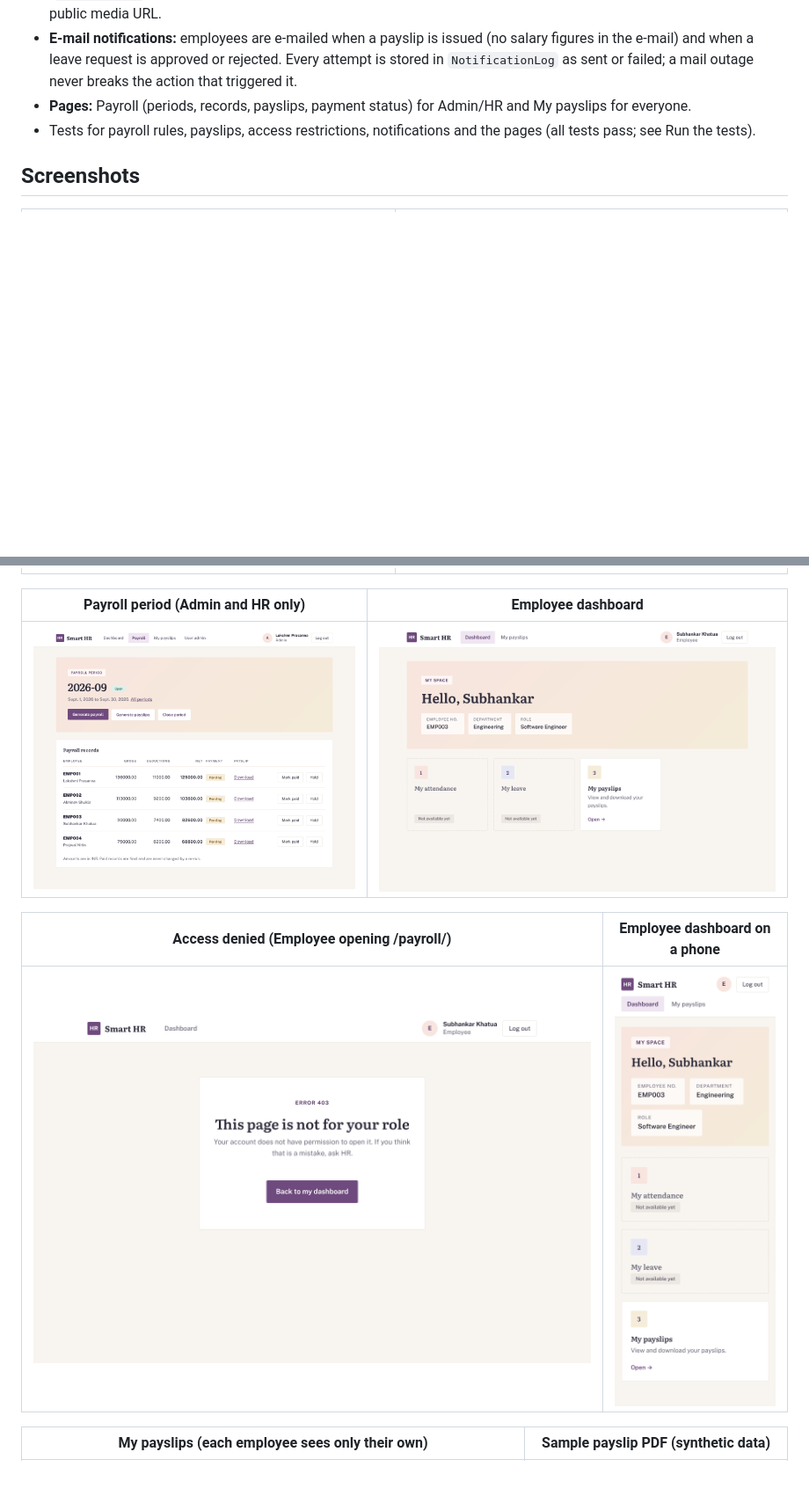
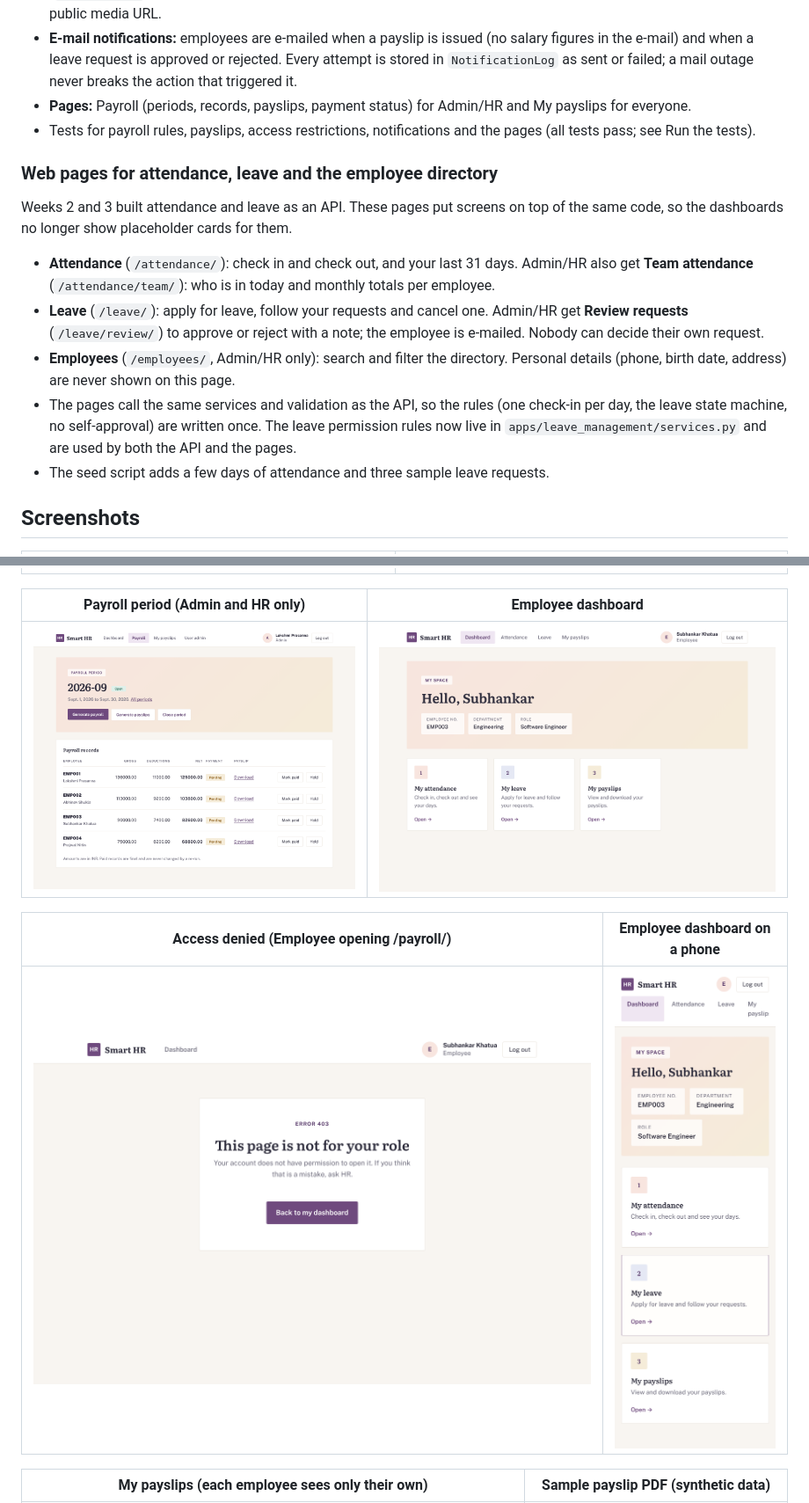
Before and after one commit to lakshmiprasanna-85/smart-hr-employee-management-system, a Markdown page: README.md, 2 parts joined by grey strips. Shown at 88% size. Drawn GitHub-style; pictures changed too: docs/screenshots/04-employee-dashboard.png, docs/screenshots/06-employee-dashboard-mobile.png; blank space fills up the shorter version.

Commit message:
docs: document the attendance, leave and directory pages

```diff
--- a/README.md
+++ b/README.md
@@ -68,6 +68,25 @@ leave requests and payroll, with separate Admin, HR and Employee dashboards.
 * Tests for payroll rules, payslips, access restrictions, notifications and the
   pages (all tests pass; see Run the tests).
 
+### Web pages for attendance, leave and the employee directory
+
+Weeks 2 and 3 built attendance and leave as an API. These pages put screens on
+top of the same code, so the dashboards no longer show placeholder cards for them.
+
+* **Attendance** (`/attendance/`): check in and check out, and your last 31 days.
+  Admin/HR also get **Team attendance** (`/attendance/team/`): who is in today and
+  monthly totals per employee.
+* **Leave** (`/leave/`): apply for leave, follow your requests and cancel one.
+  Admin/HR get **Review requests** (`/leave/review/`) to approve or reject with a
+  note; the employee is e-mailed. Nobody can decide their own request.
+* **Employees** (`/employees/`, Admin/HR only): search and filter the directory.
+  Personal details (phone, birth date, address) are never shown on this page.
+* The pages call the same services and validation as the API, so the rules
+  (one check-in per day, the leave state machine, no self-approval) are written
+  once. The leave permission rules now live in
+  `apps/leave_management/services.py` and are used by both the API and the pages.
+* The seed script adds a few days of attendance and three sample leave requests.
+
 ## Screenshots
 
 | Login | Admin dashboard |
```
Also changed, not shown: other parts of README.md (+15 -3 lines), docs/demo_script.md (+14 -3 lines), docs/role_permission_matrix.md (+6 -4 lines), docs/screenshots/09-attendance.png (added), docs/screenshots/10-leave-request.png (added), docs/screenshots/11-leave-review.png (added).
